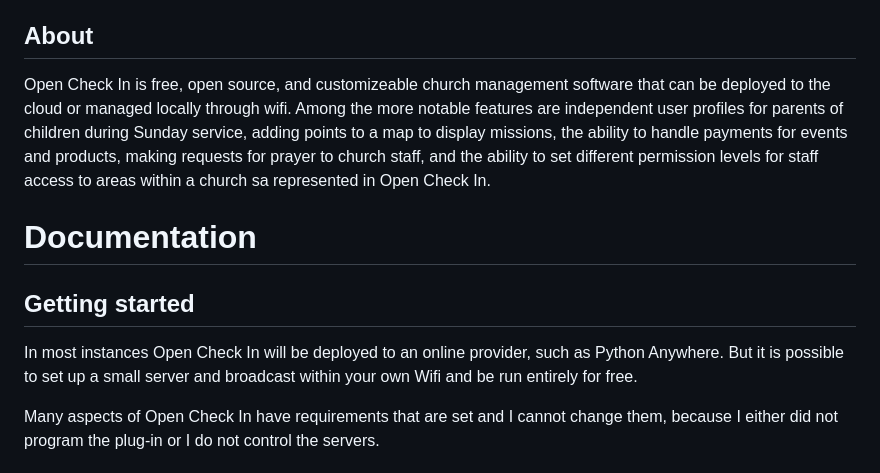
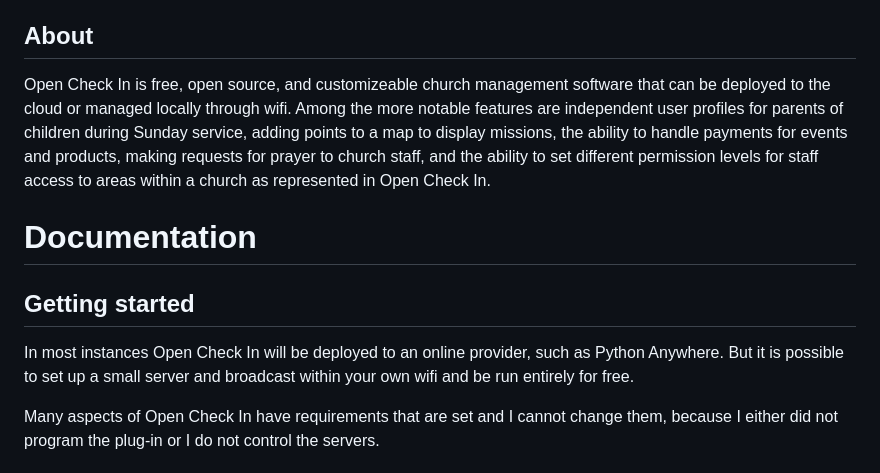
Before and after one commit to ezst036/OpenCheckIn, a Markdown page: readme.md, the part around one of its changes. GitHub-like rendering.

```diff
--- a/readme.md
+++ b/readme.md
@@ -2,12 +2,12 @@
 For assistance, additional training video requests or reporting of a defect please create an issue for tracking and discussion purposes.
 
 ## About
-Open Check In is free, open source, and customizeable church management software that can be deployed to the cloud or managed locally through wifi. Among the more notable features are independent user profiles for parents of children during Sunday service, adding points to a map to display missions, the ability to handle payments for events and products, making requests for prayer to church staff, and the ability to set different permission levels for staff access to areas within a church sa represented in Open Check In.
+Open Check In is free, open source, and customizeable church management software that can be deployed to the cloud or managed locally through wifi. Among the more notable features are independent user profiles for parents of children during Sunday service, adding points to a map to display missions, the ability to handle payments for events and products, making requests for prayer to church staff, and the ability to set different permission levels for staff access to areas within a church as represented in Open Check In.
 
 # Documentation
 ## Getting started
 
-In most instances Open Check In will be deployed to an online provider, such as Python Anywhere.  But it is possible to set up a small server and broadcast within your own Wifi and be run entirely for free.
+In most instances Open Check In will be deployed to an online provider, such as Python Anywhere.  But it is possible to set up a small server and broadcast within your own wifi and be run entirely for free.
 
 Many aspects of Open Check In have requirements that are set and I cannot change them, because I either did not program the plug-in or I do not control the servers.
 
```
Also changed, not shown: other parts of readme.md (+1 -1 lines).
